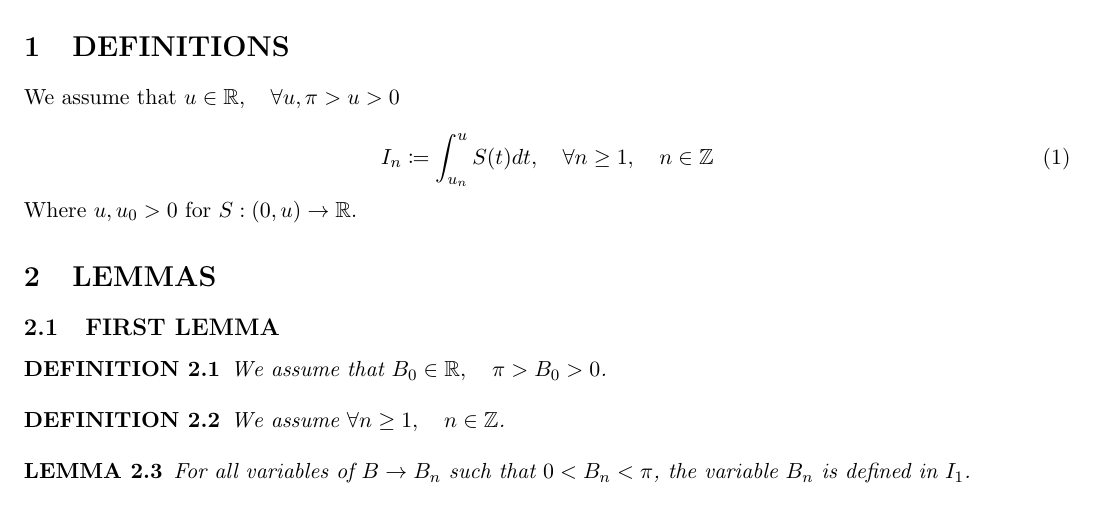
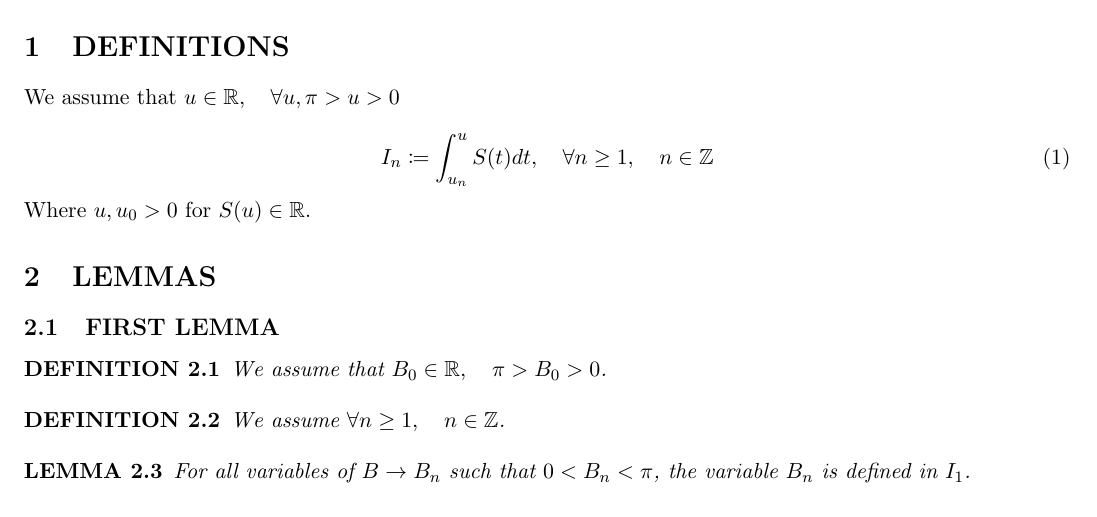
Before and after one commit to publications-and-more/wg, a LaTeX paper (source/dn001.07/paper.tex): part of the page, cut so that both start at the same text. Compiled offline with pdfLaTeX.

Commit message:
chore: update paper 'dn001.07'.
Signed-off-by: Amlal El Mahrouss <amlal@nekernel.org>

```diff
--- a/source/dn001.07/paper.tex
+++ b/source/dn001.07/paper.tex
@@ -39,7 +39,7 @@ We assume that $u \in \mathbb{R}, \quad \forall u, \pi > u > 0$
 \begin{equation}
 	I_{n} \coloneqq \int_{u_{n}}^{u} S(t) dt, \quad \forall n \geq 1, \quad n \in \mathbb{Z}
 \end{equation}
-Where $u, u_{0} > 0$ for $S : (0, u) \to \mathbb{R}$.
+Where $u, u_{0} > 0$ for $S(u) \in \mathbb{R}$.
 
 \section{LEMMAS}
 
```
